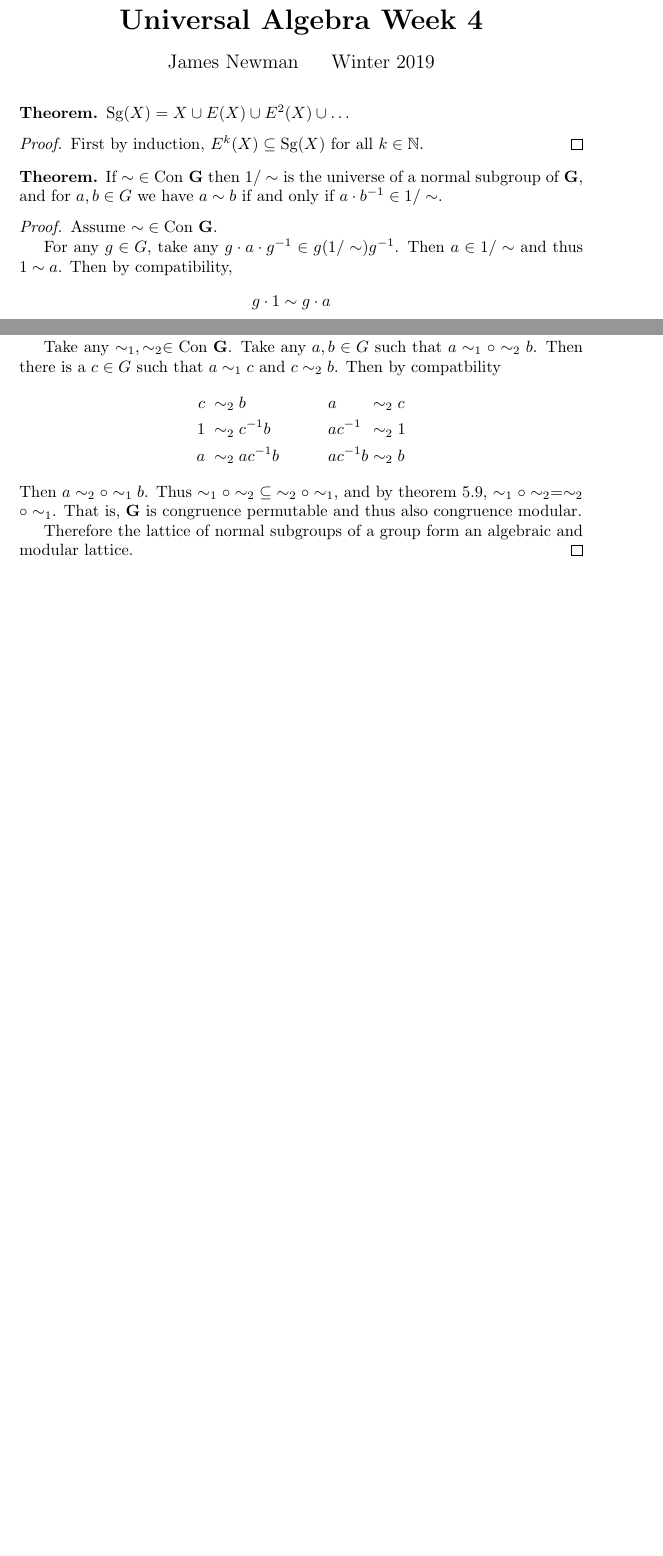
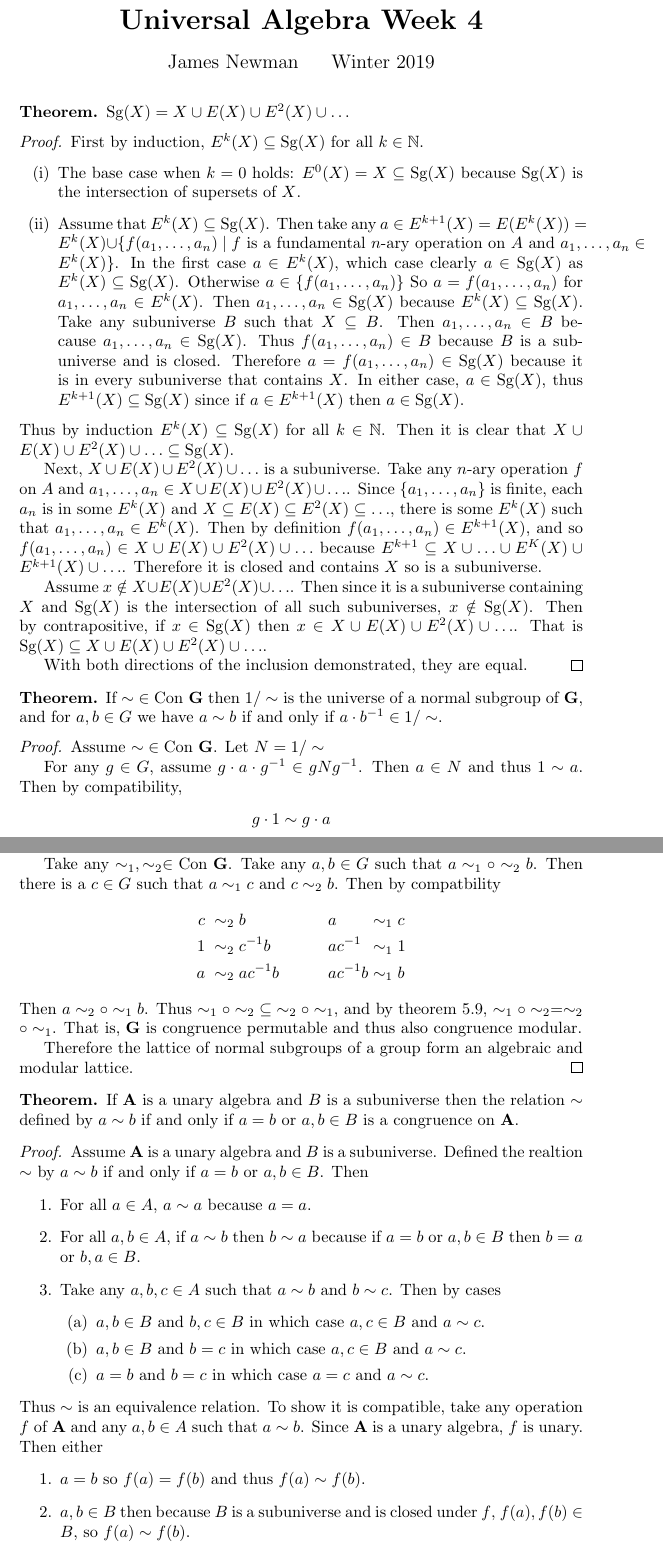
Before and after one commit to newjam/universal-algebra, a LaTeX document (week_04.tex, which reads chapters/II_Elements_of_Universal_Algebra/03_Algebraic_Lattices_and_Subuniverses/exercise_01.tex, chapters/II_Elements_of_Universal_Algebra/05_Congruences_and_Quotient_Algebras/exercise_01.tex, chapters/II_Elements_of_Universal_Algebra/05_Congruences_and_Quotient_Algebras/exercise_03.tex): two parts of pages 1 and 2 of 2 before the commit and two parts of pages 1 and 3 of 3 after it, joined at a grey line, cut so that both start at the same text, the shorter picture padded with empty space. Compiled offline with pdfLaTeX.

Commit message:
more week 04

```diff
--- a/chapters/II_Elements_of_Universal_Algebra/03_Algebraic_Lattices_and_Subuniverses/exercise_01.tex
+++ b/chapters/II_Elements_of_Universal_Algebra/03_Algebraic_Lattices_and_Subuniverses/exercise_01.tex
@@ -4,4 +4,33 @@
 
 \begin{proof}
   First by induction, $E^k(X) \subseteq \text{Sg}(X)$ for all $k \in \mathbb{N}$.
+  \begin{enumerate}[(i)]
+    \item The base case when $k =0$ holds: $E^0(X) = X \subseteq \text{Sg}(X)$ because $\text{Sg}(X)$ is the intersection of supersets of $X$.
+    \item Assume that $E^{k}(X) \subseteq \text{Sg}(X)$.
+          Then take any $a \in E^{k+1}(X) = E(E^k(X)) = E^k(X) \union \{ f(a_1, \ldots, a_n) \mid f \text{ is a fundamental $n$-ary operation on $A$ and } a_1,\ldots, a_n \in E^k(X)\}$.
+          In the first case $a \in E^k(X)$, which case clearly $a\in\text{Sg}(X)$ as $E^{k}(X) \subseteq \text{Sg}(X)$.
+          Otherwise $a \in \{ f(a_1, \ldots, a_n) \}$
+	  So $a = f(a_1, \ldots, a_n)$ for $a_1, \ldots, a_n \in E^k(X)$.
+          Then $a_1, \ldots, a_n \in \text{Sg}(X)$ because $E^k(X) \subseteq \text{Sg}(X)$.
+          Take any subuniverse $B$ such that $X\subseteq B$.
+          Then $a_1, \ldots, a_n \in B$ because $a_1, \ldots, a_n \in \text{Sg}(X)$.
+          Thus $f(a_1, \ldots, a_n) \in B$ because $B$ is a subuniverse and is closed.
+          Therefore $a = f(a_1, \ldots, a_n) \in \text{Sg}(X)$ because it is in every subuniverse that contains $X$.
+          In either case, $a \in \text{Sg}(X)$, thus $E^{k+1}(X) \subseteq \text{Sg}(X)$ since if $a \in E^{k+1}(X)$ then $a\in\text{Sg}(X)$.
+  \end{enumerate}
+  Thus by induction $E^{k}(X) \subseteq \text{Sg}(X)$ for all $k \in \mathbb{N}$.
+  Then it is clear that $X \union E(X) \union E^2(X) \union \ldots \subseteq \text{Sg}(X)$.
+
+  Next, $X\union E(X) \union E^2(X) \union \ldots$ is a subuniverse.
+  Take any $n$-ary operation $f$ on $A$ and $a_1, \ldots, a_n \in X\union E(X) \union E^2(X) \union \ldots$.
+  Since $\{a_1, \ldots, a_n \}$ is finite, each $a_n$ is in some $E^k(X)$ and $X \subseteq E(X) \subseteq E^2(X) \subseteq \ldots$, there is some $E^k(X)$ such that $a_1, \ldots, a_n \in E^k(X)$.
+  Then by definition $f(a_1, \ldots, a_n) \in E^{k+1}(X)$, and so $f(a_1, \ldots, a_n) \in X\union E(X) \union E^2(X) \union \ldots$ because $E^{k+1} \subseteq X \union \ldots \union E^K(X) \union E^{k+1}(X) \union \ldots$.
+  Therefore it is closed and contains $X$ so is a subuniverse.
+
+  Assume $x\notin X\union E(X) \union E^2(X)\union\ldots$.
+  Then since it is a subuniverse containing $X$ and $\text{Sg}(X)$ is the intersection of all such subuniverses, $x\notin \text{Sg}(X)$.
+  Then by contrapositive, if $x\in \text{Sg}(X)$ then $x \in X\union E(X) \union E^2(X) \union \ldots$.
+  That is $\text{Sg}(X) \subseteq  X\union E(X) \union E^2(X) \union \ldots$.
+
+  With both directions of the inclusion demonstrated, they are equal.
 \end{proof}
--- a/chapters/II_Elements_of_Universal_Algebra/05_Congruences_and_Quotient_Algebras/exercise_01.tex
+++ b/chapters/II_Elements_of_Universal_Algebra/05_Congruences_and_Quotient_Algebras/exercise_01.tex
@@ -4,9 +4,10 @@ If $\sim\; \in \text{Con }\mathbf{G}$ then $1/\sim$ is the universe of a normal
 
 \begin{proof}
 Assume  $\sim\; \in \text{Con }\mathbf{G}$.
+Let $N = 1 / \sim$
 
-For any $g \in G$, take any $g\cdot a\cdot g^{-1} \in g(1/\sim)g^{-1}$.
-Then $a \in 1/\sim$ and thus $1 \sim a$.
+For any $g \in G$, assume $g\cdot a\cdot g^{-1} \in gNg^{-1}$.
+Then $a \in N$ and thus $1 \sim a$.
 Then by compatibility,
 \begin{align*}
 g\cdot 1       &\sim g\cdot a \\
--- a/chapters/II_Elements_of_Universal_Algebra/05_Congruences_and_Quotient_Algebras/exercise_03.tex
+++ b/chapters/II_Elements_of_Universal_Algebra/05_Congruences_and_Quotient_Algebras/exercise_03.tex
@@ -14,9 +14,9 @@ Take any $a, b \in G$ such that $a \sim_1 \circ \sim_2 b$.
 Then there is a $c \in G$ such that $a \sim_1 c$ and $c \sim_2 b$.
 Then by compatbility
 \begin{alignat*}{6}
-c \;\sim_2\; & b        & \quad\quad\quad & a        & \;\sim_2\; & c \\
-1 \;\sim_2\; & c^{-1}b  & \quad\quad\quad & ac^{-1}  & \;\sim_2\; & 1 \\
-a \;\sim_2\; & ac^{-1}b & \quad\quad\quad & ac^{-1}b & \;\sim_2\; & b
+c \;\sim_2\; & b        & \quad\quad\quad & a        & \;\sim_1\; & c \\
+1 \;\sim_2\; & c^{-1}b  & \quad\quad\quad & ac^{-1}  & \;\sim_1\; & 1 \\
+a \;\sim_2\; & ac^{-1}b & \quad\quad\quad & ac^{-1}b & \;\sim_1\; & b
 \end{alignat*}
 Then $a \sim_2 \circ \sim_1 b$.
 Thus $\sim_1 \circ \sim_2 \;\subseteq\; \sim_2 \circ \sim_1$, and by theorem 5.9, $\sim_1 \circ \sim_2 = \sim_2 \circ \sim_1$.
--- /dev/null
+++ b/chapters/II_Elements_of_Universal_Algebra/05_Congruences_and_Quotient_Algebras/exercise_08.tex
@@ -0,0 +1,34 @@
+\begin{theorem*}
+  If $\mathbf{A}$ is a unary algebra and $B$ is a subuniverse then the relation $\sim$ defined by $a\sim b$ if and only if $a = b$ or $a, b \in B$ is a congruence on $\mathbf{A}$.
+\end{theorem*}
+
+\begin{proof}
+  Assume $\mathbf{A}$ is a unary algebra and $B$ is a subuniverse.
+  Defined the realtion $\sim$ by $a\sim b$ if and only if $a = b$ or $a, b \in B$.
+  Then
+  \begin{enumerate}
+    \item
+      For all $a\in A$, $a\sim a$ because $a = a$.
+    \item
+      For all $a, b \in A$, if $a \sim b$ then $b\sim a$ because if $a = b$ or $a,b \in B$ then $b = a$ or $b, a \in B$.
+    \item
+      Take any $a, b, c \in A$ such that $a\sim b$ and $b\sim c$.
+      Then by cases
+      \begin{enumerate}
+        \item $a,b\in B$ and $b, c \in B$ in which case $a, c \in B$ and $a\sim c$.
+        \item $a,b\in B$ and $b = c$ in which case $a, c \in B$ and $a \sim c$.
+        \item $a = b$ and $b = c$ in which case $a = c$ and $a \sim c$.
+      \end{enumerate}
+  \end{enumerate}
+  Thus $\sim$ is an equivalence relation.
+  To show it is compatible, take any operation $f$ of $\mathbf{A}$ and any $a, b \in A$ such that $a \sim b$.
+  Since $\mathbf{A}$ is a unary algebra, $f$ is unary.
+  Then either
+  \begin{enumerate}
+    \item
+      $a = b$ so $f(a) = f(b)$ and thus $f(a) \sim f(b)$.
+    \item
+      $a, b \in B$ then because $B$ is a subuniverse and is closed under $f$, $f(a) , f(b) \in B$, so $f(a) \sim f(b)$.
+  \end{enumerate}
+  Therefore $\sim$ is a compatible equivalence relation on $A$ and thus a congruence of $\mathbf{A}$.
+\end{proof}
```
Also changed, not shown: week_04.tex (+1 -1 lines), week_04.pdf, chapters/II_Elements_of_Universal_Algebra/05_Congruences_and_Quotient_Algebras/exercise_01.tex (6 more changed lines).
